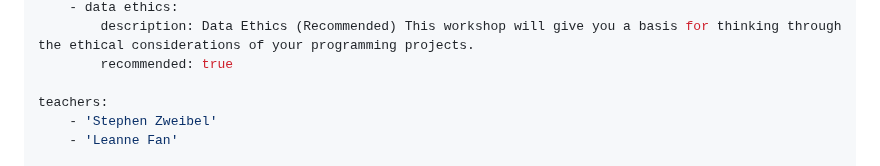
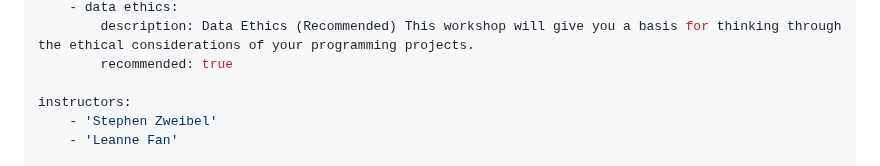
Before and after one commit to szweibel/workshops, a Markdown page: python.md, the part around the change. GitHub-like rendering.

```diff
--- a/python.md
+++ b/python.md
@@ -24,7 +24,7 @@ prerequisites:
         description: Data Ethics (Recommended) This workshop will give you a basis for thinking through the ethical considerations of your programming projects.
         recommended: true
 
-teachers:
+instructors:
     - 'Stephen Zweibel'
     - 'Leanne Fan'
 
```
